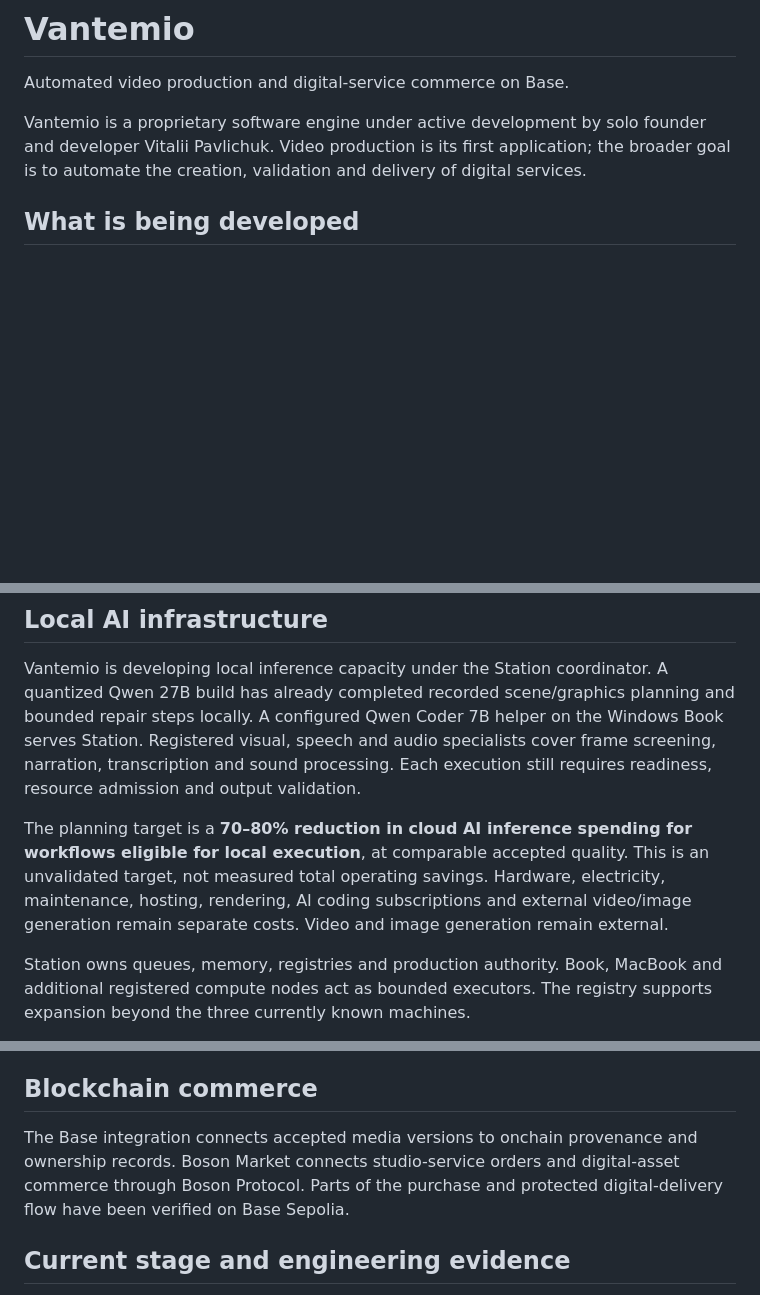
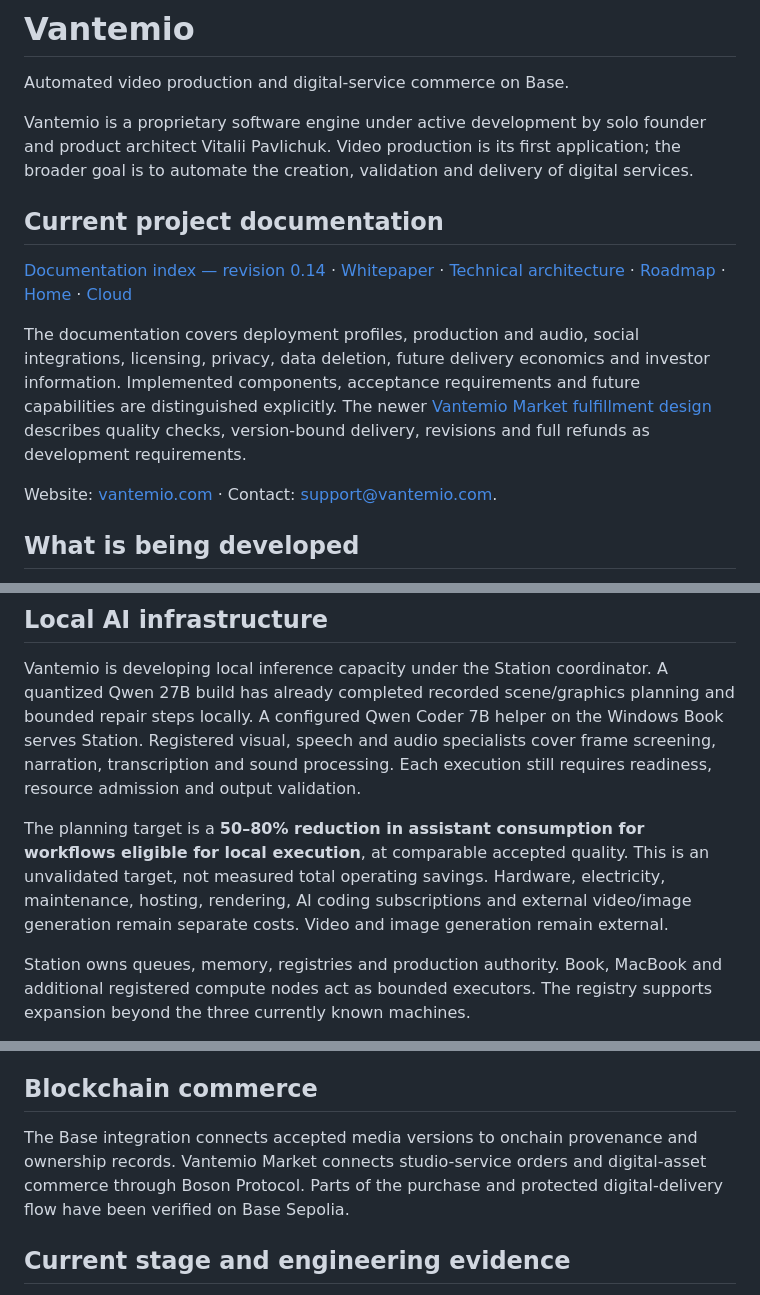
Before and after one commit to pavlichuckcrypt-maker/Vantemio, a Markdown page: README.md, 3 parts joined by grey strips. GitHub-like rendering; blank space fills up the shorter version.

Commit message:
Link current documentation and Market design

```diff
--- a/README.md
+++ b/README.md
@@ -2,7 +2,15 @@
 
 Automated video production and digital-service commerce on Base.
 
-Vantemio is a proprietary software engine under active development by solo founder and developer Vitalii Pavlichuk. Video production is its first application; the broader goal is to automate the creation, validation and delivery of digital services.
+Vantemio is a proprietary software engine under active development by solo founder and product architect Vitalii Pavlichuk. Video production is its first application; the broader goal is to automate the creation, validation and delivery of digital services.
+
+## Current project documentation
+
+[Documentation index — revision 0.14](docs/project/README.md) · [Whitepaper](docs/project/whitepaper.md) · [Technical architecture](docs/project/technical.md) · [Roadmap](docs/project/roadmap.md) · [Home](docs/project/home-edition.md) · [Cloud](docs/project/cloud-edition.md)
+
+The documentation covers deployment profiles, production and audio, social integrations, licensing, privacy, data deletion, future delivery economics and investor information. Implemented components, acceptance requirements and future capabilities are distinguished explicitly. The newer [Vantemio Market fulfillment design](docs/project/market-fulfillment.md) describes quality checks, version-bound delivery, revisions and full refunds as development requirements.
+
+Website: [vantemio.com](https://vantemio.com/) · Contact: [support@vantemio.com](mailto:support@vantemio.com).
 
 ## What is being developed
 
@@ -23,7 +31,7 @@ Tasks, requests and results are recorded to support recovery and reuse. Competit
 
 Vantemio is developing local inference capacity under the Station coordinator. A quantized Qwen 27B build has already completed recorded scene/graphics planning and bounded repair steps locally. A configured Qwen Coder 7B helper on the Windows Book serves Station. Registered visual, speech and audio specialists cover frame screening, narration, transcription and sound processing. Each execution still requires readiness, resource admission and output validation.
 
-The planning target is a **70–80% reduction in cloud AI inference spending for workflows eligible for local execution**, at comparable accepted quality. This is an unvalidated target, not measured total operating savings. Hardware, electricity, maintenance, hosting, rendering, AI coding subscriptions and external video/image generation remain separate costs. Video and image generation remain external.
+The planning target is a **50–80% reduction in assistant consumption for workflows eligible for local execution**, at comparable accepted quality. This is an unvalidated target, not measured total operating savings. Hardware, electricity, maintenance, hosting, rendering, AI coding subscriptions and external video/image generation remain separate costs. Video and image generation remain external.
 
 Station owns queues, memory, registries and production authority. Book, MacBook and additional registered compute nodes act as bounded executors. The registry supports expansion beyond the three currently known machines.
 
@@ -37,7 +45,7 @@ The [local-AI review package](studio-infrastructure/local-ai/) publishes model d
 
 ## Blockchain commerce
 
-The Base integration connects accepted media versions to onchain provenance and ownership records. Boson Market connects studio-service orders and digital-asset commerce through Boson Protocol. Parts of the purchase and protected digital-delivery flow have been verified on Base Sepolia.
+The Base integration connects accepted media versions to onchain provenance and ownership records. Vantemio Market connects studio-service orders and digital-asset commerce through Boson Protocol. Parts of the purchase and protected digital-delivery flow have been verified on Base Sepolia.
 
 ## Current stage and engineering evidence
 
```
Also changed, not shown: other parts of README.md (+1 -1 lines).
